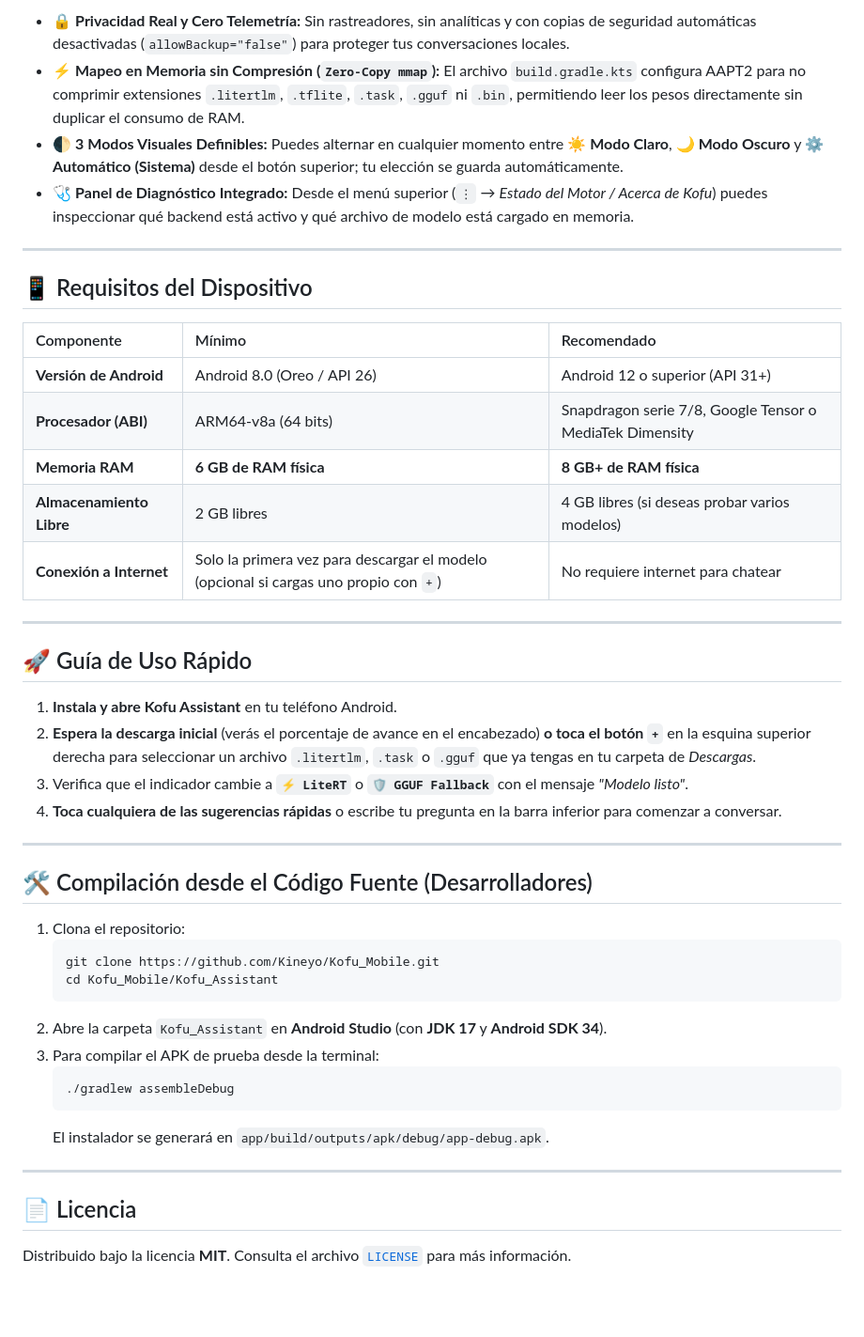
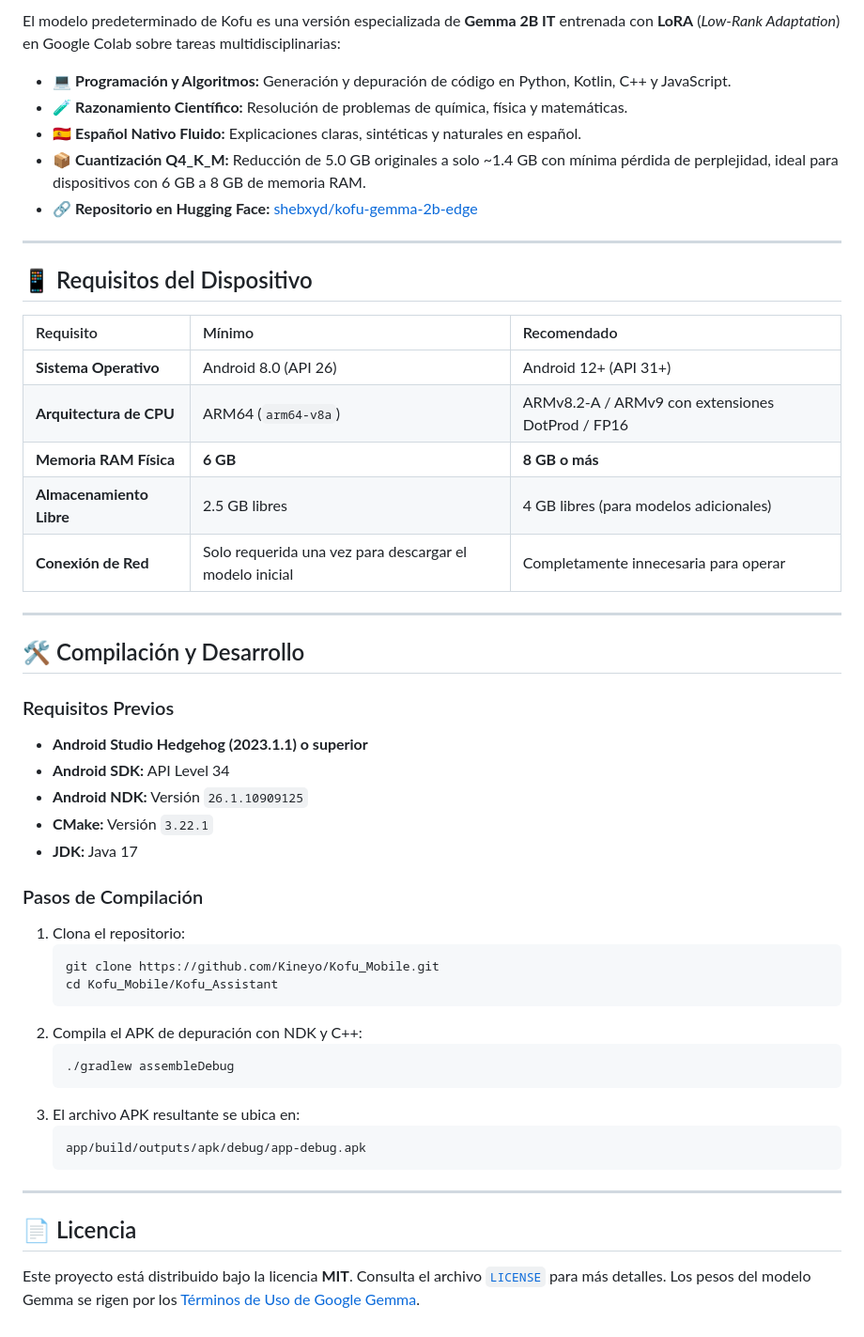
Before and after one commit to Kineyo/Kofu_Mobile, a Markdown page: README.md, the part around one of its changes. Shown at 94% size. Drawn GitHub-style; blank space fills up the shorter version.

````diff
--- a/README.md
+++ b/README.md
@@ -106,48 +151,52 @@ Kofu_Mobile/
 
-* 🔒 **Privacidad Real y Cero Telemetría:** Sin rastreadores, sin analíticas y con copias de seguridad automáticas desactivadas (`allowBackup="false"`) para proteger tus conversaciones locales.
-* ⚡ **Mapeo en Memoria sin Compresión (`Zero-Copy mmap`):** El archivo `build.gradle.kts` configura AAPT2 para no comprimir extensiones `.litertlm`, `.tflite`, `.task`, `.gguf` ni `.bin`, permitiendo leer los pesos directamente sin duplicar el consumo de RAM.
-* 🌓 **3 Modos Visuales Definibles:** Puedes alternar en cualquier momento entre **☀️ Modo Claro**, **🌙 Modo Oscuro** y **⚙️ Automático (Sistema)** desde el botón superior; tu elección se guarda automáticamente.
-* 🩺 **Panel de Diagnóstico Integrado:** Desde el menú superior (`⋮` → *Estado del Motor / Acerca de Kofu*) puedes inspeccionar qué backend está activo y qué archivo de modelo está cargado en memoria.
+El modelo predeterminado de Kofu es una versión especializada de **Gemma 2B IT** entrenada con **LoRA** (*Low-Rank Adaptation*) en Google Colab sobre tareas multidisciplinarias:
+* 💻 **Programación y Algoritmos:** Generación y depuración de código en Python, Kotlin, C++ y JavaScript.
+* 🧪 **Razonamiento Científico:** Resolución de problemas de química, física y matemáticas.
+* 🇪🇸 **Español Nativo Fluido:** Explicaciones claras, sintéticas y naturales en español.
+* 📦 **Cuantización Q4_K_M:** Reducción de 5.0 GB originales a solo ~1.4 GB con mínima pérdida de perplejidad, ideal para dispositivos con 6 GB a 8 GB de memoria RAM.
+* 🔗 **Repositorio en Hugging Face:** [shebxyd/kofu-gemma-2b-edge](https://huggingface.co/shebxyd/kofu-gemma-2b-edge)
 
 ---
 
 ## 📱 Requisitos del Dispositivo
 
-| Componente | Mínimo | Recomendado |
+| Requisito | Mínimo | Recomendado |
 | :--- | :--- | :--- |
-| **Versión de Android** | Android 8.0 (Oreo / API 26) | Android 12 o superior (API 31+) |
-| **Procesador (ABI)** | ARM64-v8a (64 bits) | Snapdragon serie 7/8, Google Tensor o MediaTek Dimensity |
-| **Memoria RAM** | **6 GB de RAM física** | **8 GB+ de RAM física** |
-| **Almacenamiento Libre** | 2 GB libres | 4 GB libres (si deseas probar varios modelos) |
-| **Conexión a Internet** | Solo la primera vez para descargar el modelo (opcional si cargas uno propio con `+`) | No requiere internet para chatear |
+| **Sistema Operativo** | Android 8.0 (API 26) | Android 12+ (API 31+) |
+| **Arquitectura de CPU** | ARM64 (`arm64-v8a`) | ARMv8.2-A / ARMv9 con extensiones DotProd / FP16 |
+| **Memoria RAM Física** | **6 GB** | **8 GB o más** |
+| **Almacenamiento Libre** | 2.5 GB libres | 4 GB libres (para modelos adicionales) |
+| **Conexión de Red** | Solo requerida una vez para descargar el modelo inicial | Completamente innecesaria para operar |
 
 ---
 
-## 🚀 Guía de Uso Rápido
+## 🛠️ Compilación y Desarrollo
 
-1. **Instala y abre Kofu Assistant** en tu teléfono Android.
-2. **Espera la descarga inicial** (verás el porcentaje de avance en el encabezado) **o toca el botón `+`** en la esquina superior derecha para seleccionar un archivo `.litertlm`, `.task` o `.gguf` que ya tengas en tu carpeta de *Descargas*.
-3. Verifica que el indicador cambie a **`⚡ LiteRT`** o **`🛡️ GGUF Fallback`** con el mensaje *"Modelo listo"*.
-4. **Toca cualquiera de las sugerencias rápidas** o escribe tu pregunta en la barra inferior para comenzar a conversar.
+### Requisitos Previos
+* **Android Studio Hedgehog (2023.1.1) o superior**
+* **Android SDK:** API Level 34
+* **Android NDK:** Versión `26.1.10909125`
+* **CMake:** Versión `3.22.1`
+* **JDK:** Java 17
 
----
-
-## 🛠️ Compilación desde el Código Fuente (Desarrolladores)
-
+### Pasos de Compilación
 1. Clona el repositorio:
    ```bash
    git clone https://github.com/Kineyo/Kofu_Mobile.git
    cd Kofu_Mobile/Kofu_Assistant
    ```
-2. Abre la carpeta `Kofu_Assistant` en **Android Studio** (con **JDK 17** y **Android SDK 34**).
-3. Para compilar el APK de prueba desde la terminal:
+2. Compila el APK de depuración con NDK y C++:
    ```bash
    ./gradlew assembleDebug
    ```
-   El instalador se generará en `app/build/outputs/apk/debug/app-debug.apk`.
+3. El archivo APK resultante se ubica en:
+   ```text
+   app/build/outputs/apk/debug/app-debug.apk
+   ```
 
 ---
 
 ## 📄 Licencia
 
-Distribuido bajo la licencia **MIT**. Consulta el archivo [`LICENSE`](LICENSE) para más información.
+Este proyecto está distribuido bajo la licencia **MIT**. Consulta el archivo [`LICENSE`](LICENSE) para más detalles.
+Los pesos del modelo Gemma se rigen por los [Términos de Uso de Google Gemma](https://ai.google.dev/gemma/terms).
````
Also changed, not shown: other parts of README.md (+98 -53 lines), assets/README_HF.md (added, +139 -0 lines), assets/banner_kofu_hf.jpg (added), assets/kofu_character_v2.png (added), 13 other files.
